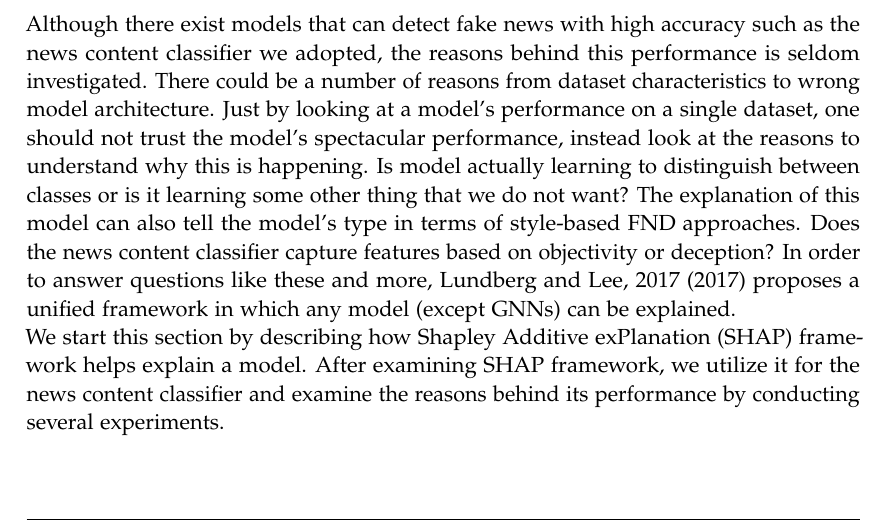
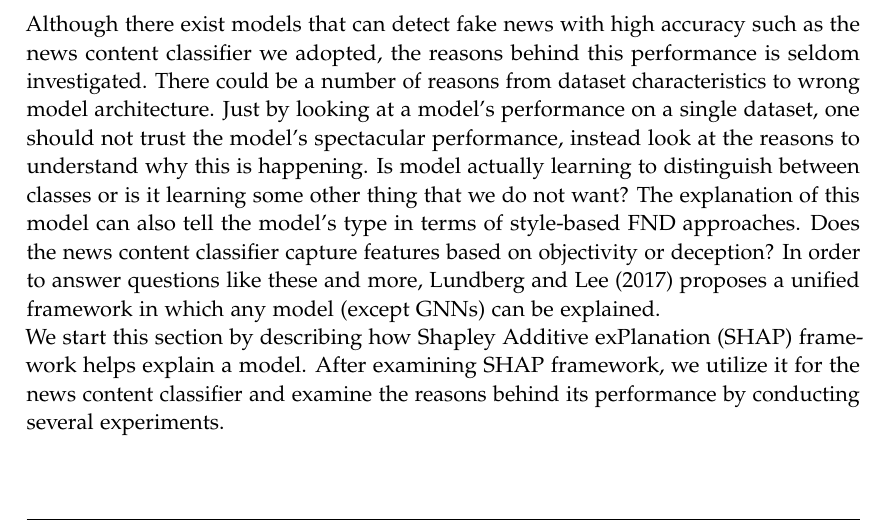
Before and after one commit to sersery35/Explainability_of_FND_Models_Paper, a LaTeX thesis (main.tex, which reads chapters/03_explaining_news_content_models_for_fnd.tex): part of page 50 of 111, cut so that both start at the same text. Compiled offline with pdfLaTeX.

Commit message:
fix citation

```diff
--- a/chapters/03_explaining_news_content_models_for_fnd.tex
+++ b/chapters/03_explaining_news_content_models_for_fnd.tex
@@ -239,7 +239,7 @@ We have laid out the foundations for the model we used to understand the news co
 
 \section{Explaining News Content Models}
 \label{sec:ExplainingNewsContentModels}
-Although there exist models that can detect fake news with high accuracy such as the news content classifier we adopted, the reasons behind this performance is seldom investigated. There could be a number of reasons from dataset characteristics to wrong model architecture. Just by looking at a model's performance on a single dataset, one should not trust the model's spectacular performance, instead look at the reasons to understand why this is happening. Is model actually learning to distinguish between classes or is it learning some other thing that we do not want? The explanation of this model can also tell the model's type in terms of style-based FND approaches. Does the news content classifier capture features based on objectivity or deception? In order to answer questions like these and more,~\cite{AUnifiedApproach_Lundberg} (\citeyear{AUnifiedApproach_Lundberg}) proposes a unified framework in which any model (except GNNs) can be explained.\\
+Although there exist models that can detect fake news with high accuracy such as the news content classifier we adopted, the reasons behind this performance is seldom investigated. There could be a number of reasons from dataset characteristics to wrong model architecture. Just by looking at a model's performance on a single dataset, one should not trust the model's spectacular performance, instead look at the reasons to understand why this is happening. Is model actually learning to distinguish between classes or is it learning some other thing that we do not want? The explanation of this model can also tell the model's type in terms of style-based FND approaches. Does the news content classifier capture features based on objectivity or deception? In order to answer questions like these and more,~\citeauthor{AUnifiedApproach_Lundberg} (\citeyear{AUnifiedApproach_Lundberg}) proposes a unified framework in which any model (except GNNs) can be explained.\\
 We start this section by describing how Shapley Additive exPlanation (SHAP) framework helps explain a model. After examining SHAP framework, we utilize it for the news content classifier and examine the reasons behind its performance by conducting several experiments.\\
 \subsection{SHAP Framework}
 \label{subsec:ExplainingNewsContentModels_SHAPFramework}
```
Also changed, not shown: 4 other files.
